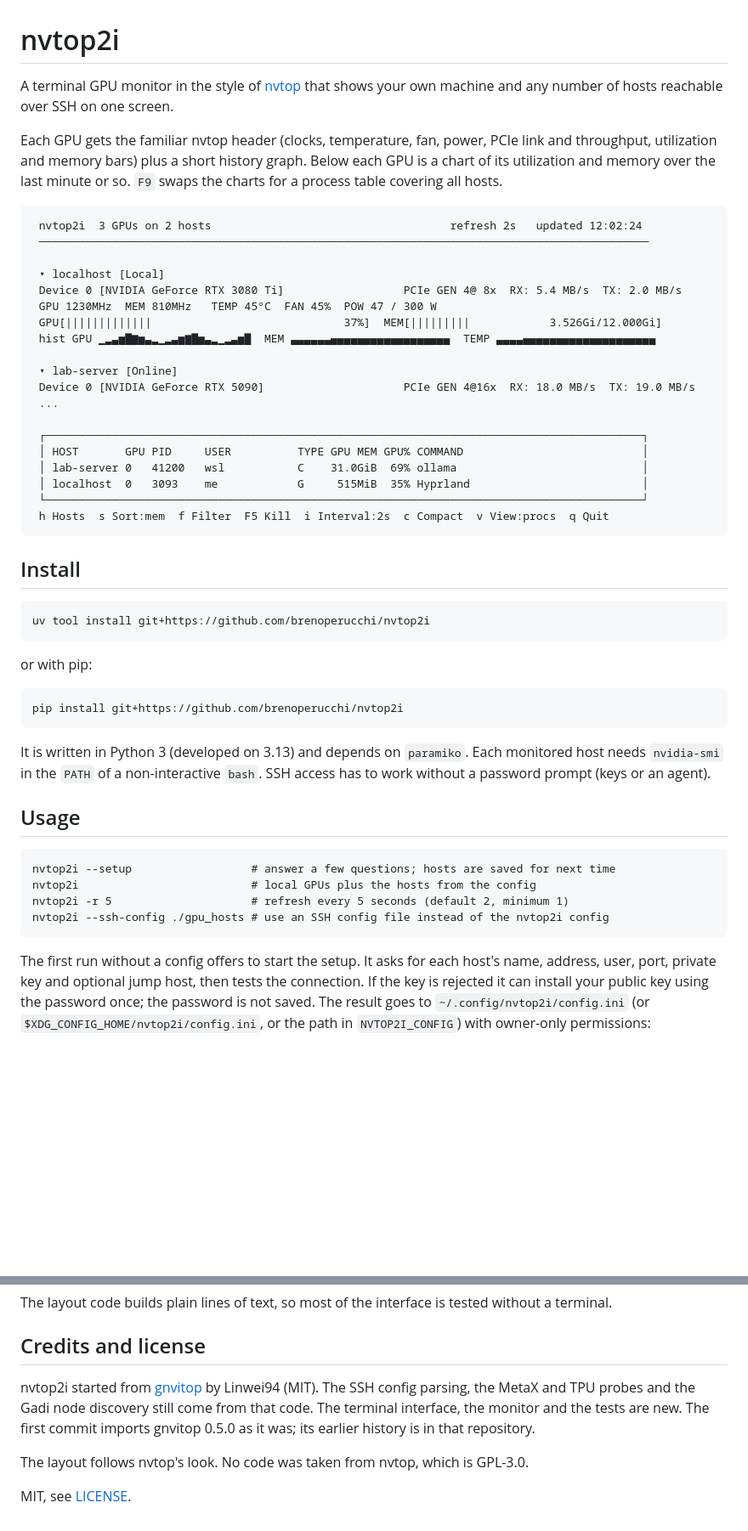
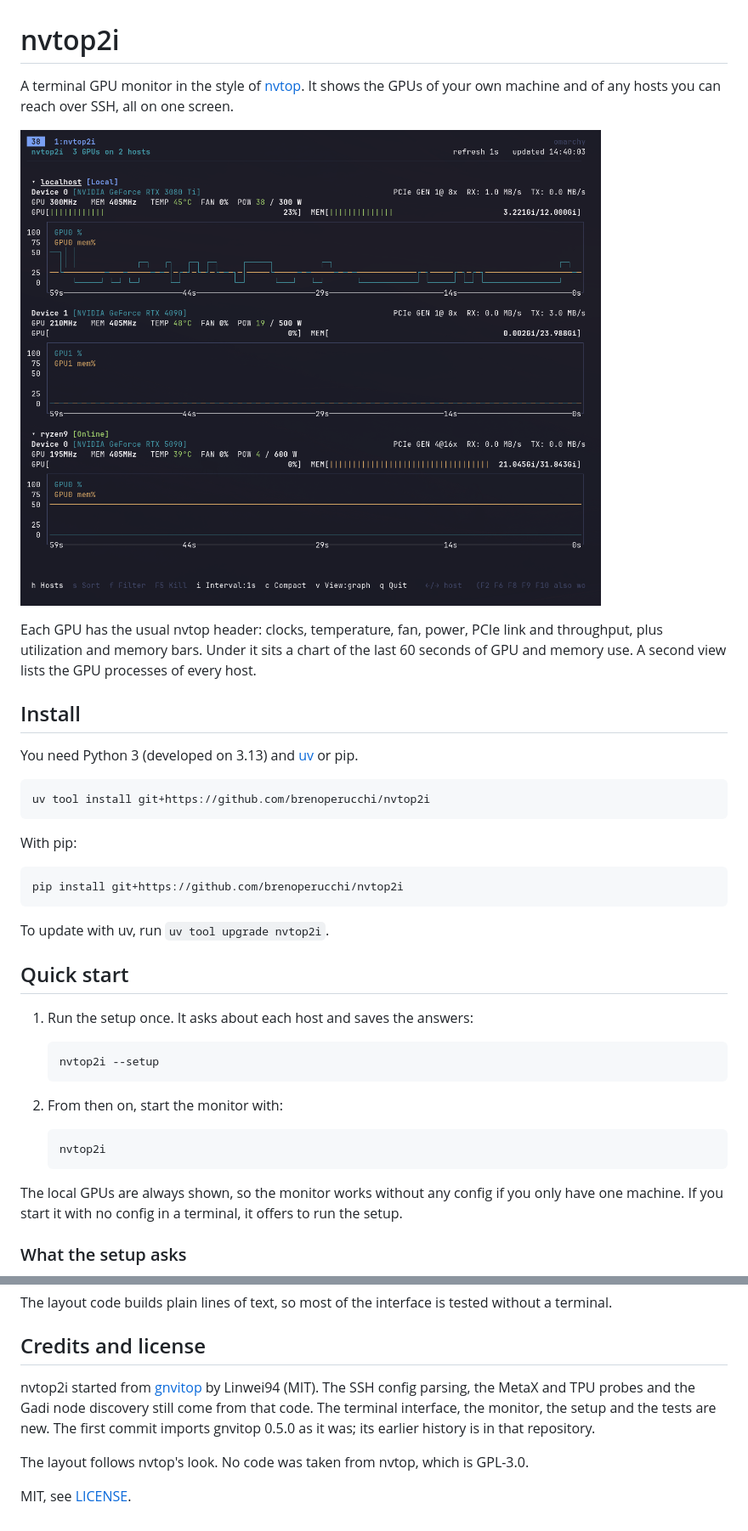
Before and after one commit to brenoperucchi/nvtop2i, a Markdown page: README.md, 2 parts joined by grey strips. Shown at 85% size. Rendered like a GitHub page; pictures changed too: docs/screenshot.png (added); blank space fills up the shorter version.

Commit message:
Add a screenshot and clearer install and setup instructions to the README

````diff
--- a/README.md
+++ b/README.md
@@ -1,52 +1,42 @@
 # nvtop2i
 
-A terminal GPU monitor in the style of [nvtop](https://github.com/Syllo/nvtop) that shows your own machine and any number of hosts reachable over SSH on one screen.
+A terminal GPU monitor in the style of [nvtop](https://github.com/Syllo/nvtop). It shows the GPUs of your own machine and of any hosts you can reach over SSH, all on one screen.
 
-Each GPU gets the familiar nvtop header (clocks, temperature, fan, power, PCIe link and throughput, utilization and memory bars) plus a short history graph. Below each GPU is a chart of its utilization and memory over the last minute or so. `F9` swaps the charts for a process table covering all hosts.
+![nvtop2i showing three GPUs on two hosts](docs/screenshot.png)
 
-```
- nvtop2i  3 GPUs on 2 hosts                                    refresh 2s   updated 12:02:24
- ────────────────────────────────────────────────────────────────────────────────────────────
-
- ▾ localhost [Local]
- Device 0 [NVIDIA GeForce RTX 3080 Ti]                  PCIe GEN 4@ 8x  RX: 5.4 MB/s  TX: 2.0 MB/s
- GPU 1230MHz  MEM 810MHz   TEMP 45°C  FAN 45%  POW 47 / 300 W
- GPU[|||||||||||||                             37%]  MEM[|||||||||            3.526Gi/12.000Gi]
- hist GPU ▁▂▃▅▇▆▅▃▂▁▂▃▅▆▇▅▃▂▁▂▃▅▇  MEM ▃▃▃▃▃▃▄▄▄▄▄▄▄▄▄▄▄▄▄▄▄▄▄▄  TEMP ▃▃▃▃▄▄▄▄▄▄▄▄▄▄▄▄▄▄▄▄▄▄▄▄
-
- ▾ lab-server [Online]
- Device 0 [NVIDIA GeForce RTX 5090]                     PCIe GEN 4@16x  RX: 18.0 MB/s  TX: 19.0 MB/s
- ...
-
- ┌──────────────────────────────────────────────────────────────────────────────────────────┐
- │ HOST       GPU PID     USER          TYPE GPU MEM GPU% COMMAND                           │
- │ lab-server 0   41200   wsl           C    31.0GiB  69% ollama                            │
- │ localhost  0   3093    me            G     515MiB  35% Hyprland                          │
- └──────────────────────────────────────────────────────────────────────────────────────────┘
- h Hosts  s Sort:mem  f Filter  F5 Kill  i Interval:2s  c Compact  v View:procs  q Quit
-```
+Each GPU has the usual nvtop header: clocks, temperature, fan, power, PCIe link and throughput, plus utilization and memory bars. Under it sits a chart of the last 60 seconds of GPU and memory use. A second view lists the GPU processes of every host.
 
 ## Install
+
+You need Python 3 (developed on 3.13) and [uv](https://docs.astral.sh/uv/) or pip.
 
 ```
 uv tool install git+https://github.com/brenoperucchi/nvtop2i
 ```
 
-or with pip:
+With pip:
 
 ```
 pip install git+https://github.com/brenoperucchi/nvtop2i
 ```
 
-It is written in Python 3 (developed on 3.13) and depends on `paramiko`. Each monitored host needs `nvidia-smi` in the `PATH` of a non-interactive `bash`. SSH access has to work without a password prompt (keys or an agent).
+To update with uv, run `uv tool upgrade nvtop2i`.
 
-## Usage
+## Quick start
 
-```
-nvtop2i --setup                  # answer a few questions; hosts are saved for next time
-nvtop2i                          # local GPUs plus the hosts from the config
-nvtop2i -r 5                     # refresh every 5 seconds (default 2, minimum 1)
-nvtop2i --ssh-config ./gpu_hosts # use an SSH config file instead of the nvtop2i config
-```
+1. Run the setup once. It asks about each host and saves the answers:
 
-The first run without a config offers to start the setup. It asks for each host's name, address, user, port, private key and optional jump host, then tests the connection. If the key is rejected it can install your public key using the password once; the password is not saved. The result goes to `~/.config/nvtop2i/config.ini` (or `$XDG_CONFIG_HOME/nvtop2i/config.ini`, or the path in `NVTOP2I_CONFIG`) with owner-only permissions:
+   ```
+   nvtop2i --setup
+   ```
+
+2. From then on, start the monitor with:
+
+   ```
+   nvtop2i
+   ```
+
+The local GPUs are always shown, so the monitor works without any config if you only have one machine. If you start it with no config in a terminal, it offers to run the setup.
+
+### What the setup asks
+
@@ -104,7 +129,7 @@ The layout code builds plain lines of text, so most of the interface is tested w
 
 ## Credits and license
 
-nvtop2i started from [gnvitop](https://github.com/Linwei94/gnvitop) by Linwei94 (MIT). The SSH config parsing, the MetaX and TPU probes and the Gadi node discovery still come from that code. The terminal interface, the monitor and the tests are new. The first commit imports gnvitop 0.5.0 as it was; its earlier history is in that repository.
+nvtop2i started from [gnvitop](https://github.com/Linwei94/gnvitop) by Linwei94 (MIT). The SSH config parsing, the MetaX and TPU probes and the Gadi node discovery still come from that code. The terminal interface, the monitor, the setup and the tests are new. The first commit imports gnvitop 0.5.0 as it was; its earlier history is in that repository.
 
 The layout follows nvtop's look. No code was taken from nvtop, which is GPL-3.0.
 
````
Also changed, not shown: other parts of README.md (+45 -10 lines), 1 other file.
